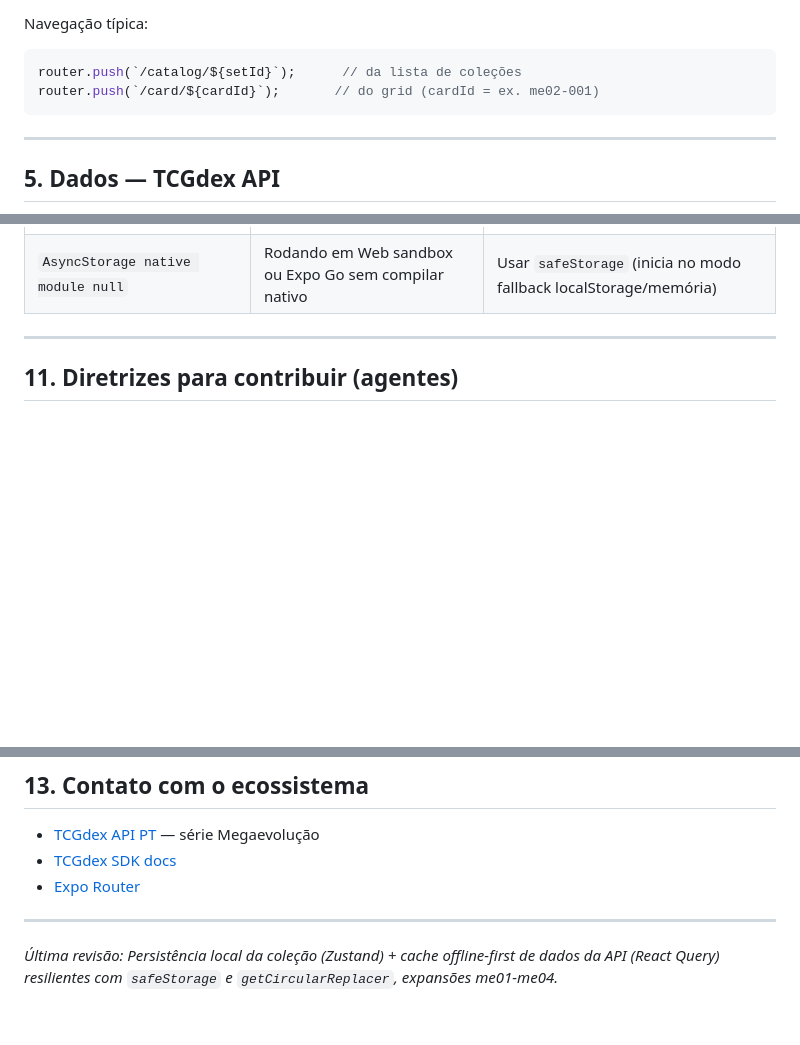
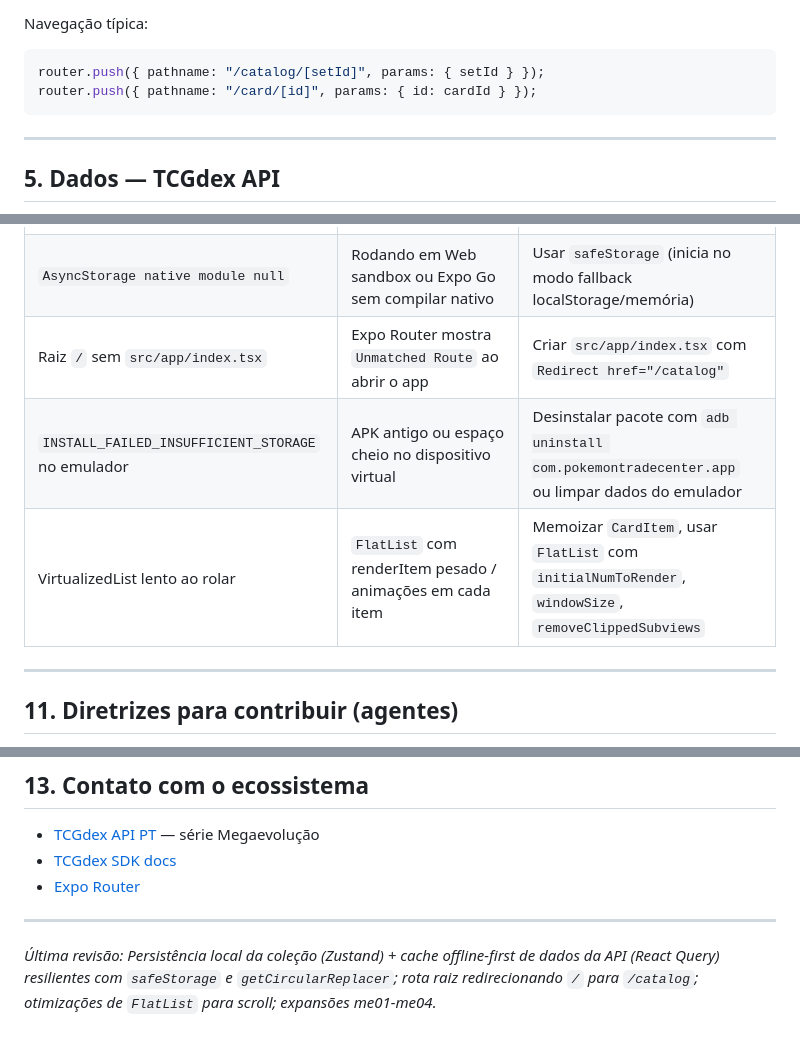
Before and after one commit to thiagonunes11/pokemon-trade-center, a Markdown page: AGENTS.md, 3 parts joined by grey strips. GitHub-like rendering; blank space fills up the shorter version.

````diff
--- a/AGENTS.md
+++ b/AGENTS.md
@@ -124,8 +125,8 @@ flowchart TD
 Navegação típica:
 
 ```ts
-router.push(`/catalog/${setId}`);      // da lista de coleções
-router.push(`/card/${cardId}`);       // do grid (cardId = ex. me02-001)
+router.push({ pathname: "/catalog/[setId]", params: { setId } });
+router.push({ pathname: "/card/[id]", params: { id: cardId } });
 ```
 
 ---
@@ -288,6 +289,9 @@ node -e "const T=require('@tcgdex/sdk').default; new T('pt').set.get('me04').the
 | Grep/Glob em paths `d:\...` | Ferramenta às vezes falha no Windows | Usar Shell `Get-ChildItem` ou paths relativos |
 | `TypeError: cyclical structure` | SDK retorna objetos com referências circulares | Usar `getCircularReplacer` debounced em `JSON.stringify` |
 | `AsyncStorage native module null` | Rodando em Web sandbox ou Expo Go sem compilar nativo | Usar `safeStorage` (inicia no modo fallback localStorage/memória) |
+| Raiz `/` sem `src/app/index.tsx` | Expo Router mostra `Unmatched Route` ao abrir o app | Criar `src/app/index.tsx` com `Redirect href="/catalog"` |
+| `INSTALL_FAILED_INSUFFICIENT_STORAGE` no emulador | APK antigo ou espaço cheio no dispositivo virtual | Desinstalar pacote com `adb uninstall com.pokemontradecenter.app` ou limpar dados do emulador |
+| VirtualizedList lento ao rolar | `FlatList` com renderItem pesado / animações em cada item | Memoizar `CardItem`, usar `FlatList` com `initialNumToRender`, `windowSize`, `removeClippedSubviews` |
 
 ---
 
@@ -329,4 +333,4 @@ node -e "const T=require('@tcgdex/sdk').default; new T('pt').set.get('me04').the
 
 ---
 
-*Última revisão: Persistência local da coleção (Zustand) + cache offline-first de dados da API (React Query) resilientes com `safeStorage` e `getCircularReplacer`, expansões me01-me04.*
+*Última revisão: Persistência local da coleção (Zustand) + cache offline-first de dados da API (React Query) resilientes com `safeStorage` e `getCircularReplacer`; rota raiz redirecionando `/` para `/catalog`; otimizações de `FlatList` para scroll; expansões me01-me04.*
````
Also changed, not shown: other parts of AGENTS.md (+1 -0 lines).
